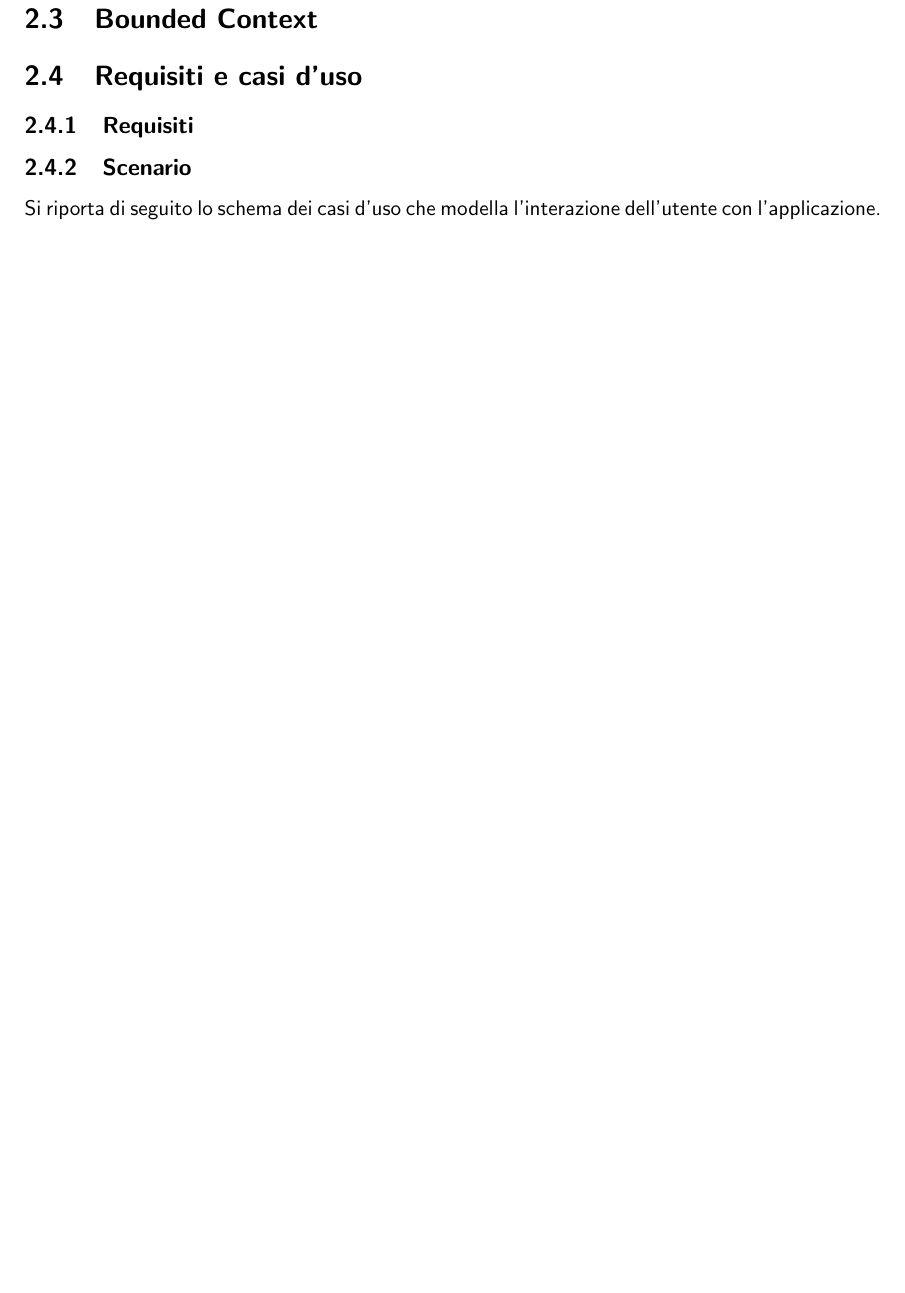
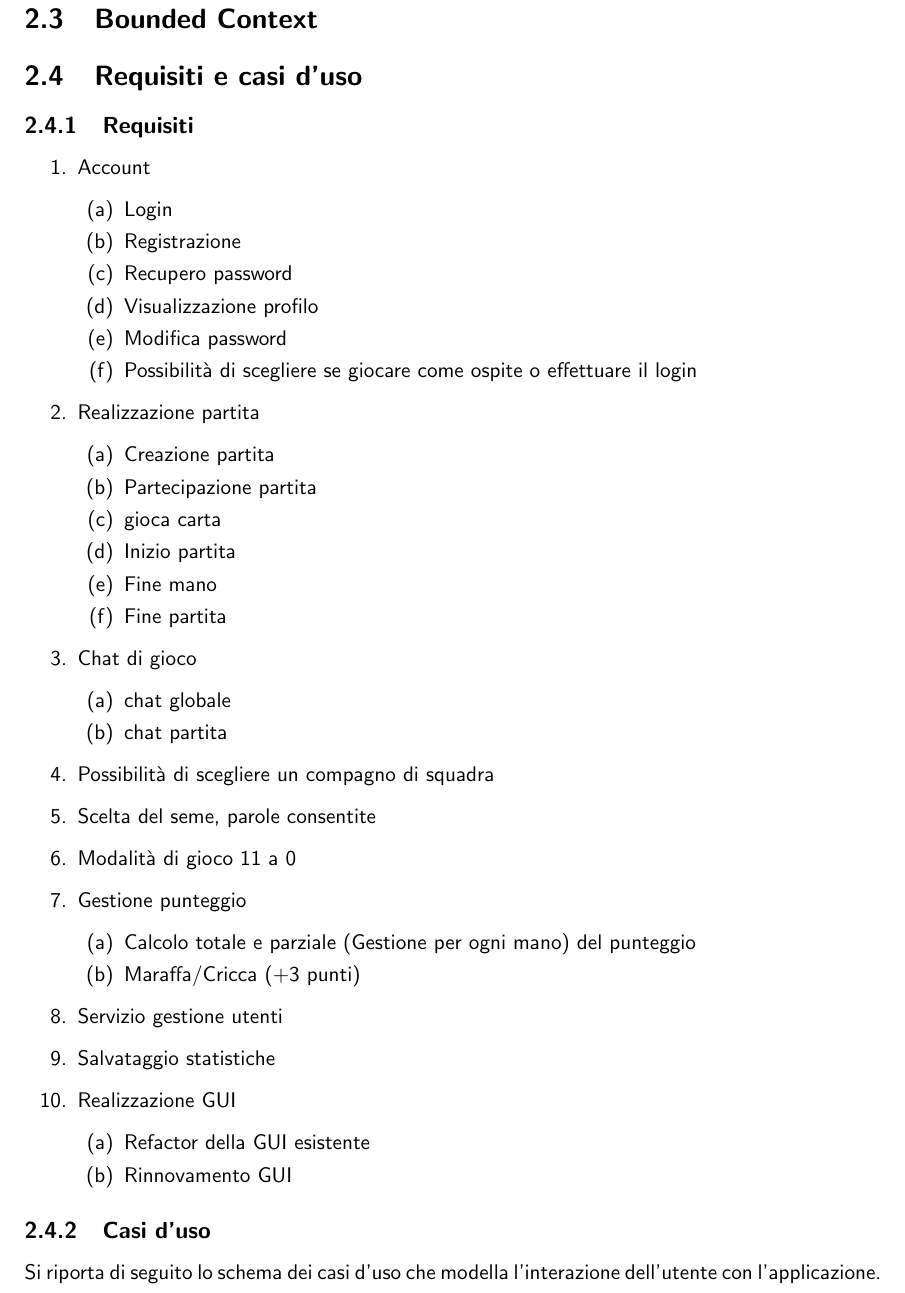
Before and after one commit to mega2799/SPE-FinalReport-MaraffaOnline, a LaTeX thesis (report/main.tex, which reads report/chapters/DDD.tex): part of page 8 of 13 before the commit and part of page 8 of 14 after it, cut so that both start at the same text, the shorter picture padded with empty space. Compiled offline with pdfLaTeX.

Commit message:
doc: requirments

```diff
--- a/report/chapters/DDD.tex
+++ b/report/chapters/DDD.tex
@@ -41,7 +41,47 @@
 \section{Bounded Context}
 \section{Requisiti e casi d'uso}
 \subsection{Requisiti}
-\subsection{Scenario}
+\begin{enumerate}
+    \item Account
+        \begin{enumerate}
+            \item Login
+            \item Registrazione
+            \item Recupero password
+            \item Visualizzazione profilo
+            \item Modifica password
+            \item Possibilità di scegliere se giocare come ospite o effettuare il login
+        \end{enumerate}
+    \item Realizzazione partita
+        \begin{enumerate}
+            \item Creazione partita
+            \item Partecipazione partita
+            \item gioca carta
+            \item Inizio partita
+            \item Fine mano
+            \item Fine partita
+        \end{enumerate}
+    \item Chat di gioco
+        \begin{enumerate}
+            \item chat globale
+            \item chat partita
+        \end{enumerate}
+    \item Possibilità di scegliere un compagno di squadra
+    \item Scelta del seme, parole consentite
+    \item Modalità di gioco 11 a 0
+    \item Gestione punteggio
+        \begin{enumerate}
+            \item Calcolo totale e parziale (Gestione per ogni mano) del punteggio
+            \item Maraffa/Cricca (+3 punti)
+        \end{enumerate}
+    \item Servizio gestione utenti
+    \item Salvataggio statistiche
+    \item Realizzazione GUI
+        \begin{enumerate}
+            \item Refactor della GUI esistente
+            \item Rinnovamento GUI
+        \end{enumerate}
+\end{enumerate}
+\subsection{Casi d'uso}
 Si riporta di seguito lo schema dei casi d'uso che modella l'interazione dell'utente con l'applicazione.
 \begin{figure}[h!]
 \centering
```
Also changed, not shown: report/chapters/introduction.tex (+3 -0 lines).
